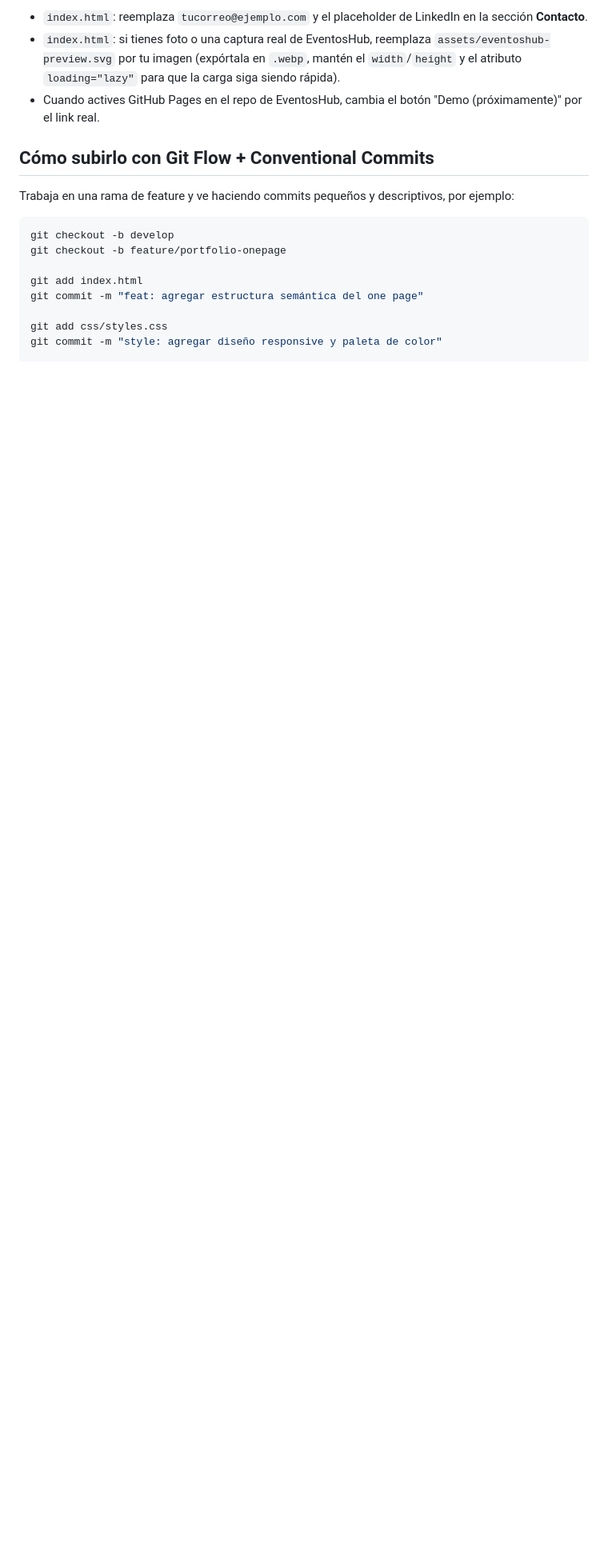
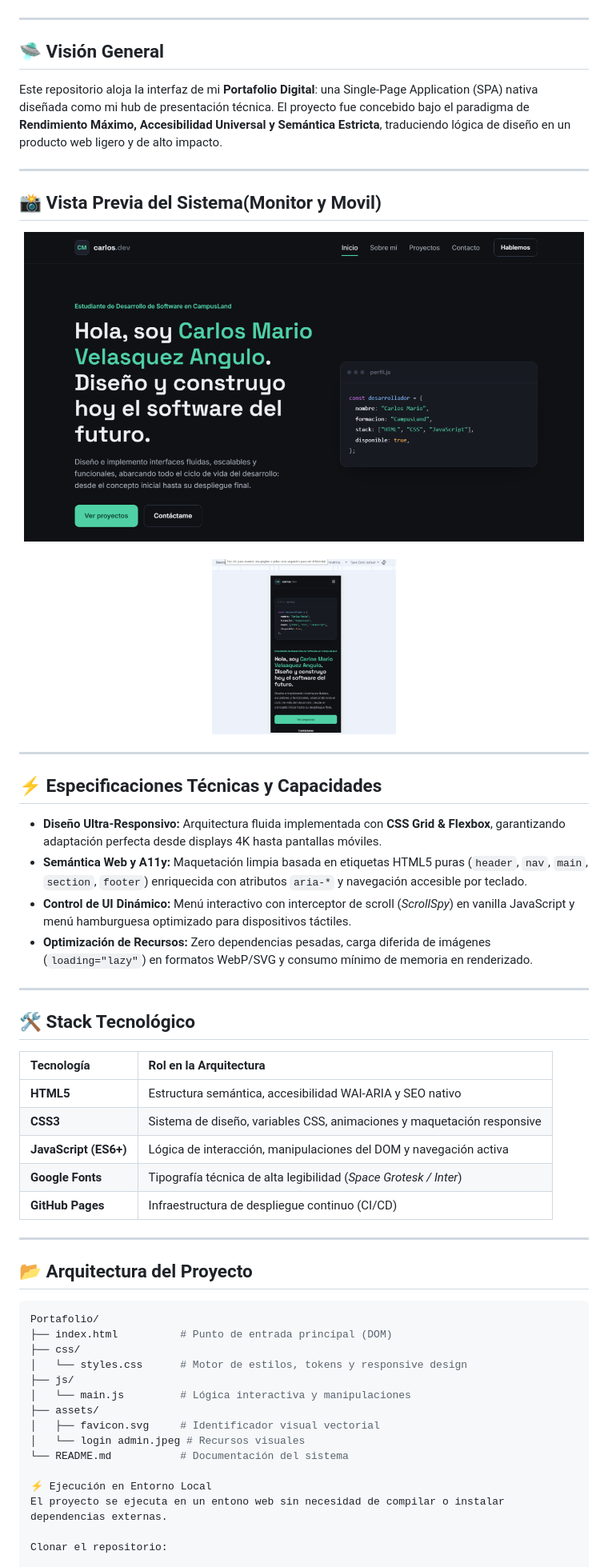
Before and after one commit to carlosmariov98-hue/PortafolioCarlosVelasquez, a Markdown page: README.md, the part around the change printed below. Shown: that part at 80% size. Rendered like a GitHub page; pictures changed too: assets/pantalla-completa.png (added), assets/pantalla-movil.png (added); blank space fills up the shorter version.

````diff
--- a/README.md
+++ b/README.md
@@ -19,19 +8,61 @@ portfolio/
 
-- `index.html`: reemplaza `tucorreo@ejemplo.com` y el placeholder de LinkedIn en la sección **Contacto**.
-- `index.html`: si tienes foto o una captura real de EventosHub, reemplaza `assets/eventoshub-preview.svg` por tu imagen (expórtala en `.webp`, mantén el `width`/`height` y el atributo `loading="lazy"` para que la carga siga siendo rápida).
-- Cuando actives GitHub Pages en el repo de EventosHub, cambia el botón "Demo (próximamente)" por el link real.
+</div>
 
-## Cómo subirlo con Git Flow + Conventional Commits
+---
 
-Trabaja en una rama de feature y ve haciendo commits pequeños y descriptivos, por ejemplo:
+## 🛸 Visión General
+
+Este repositorio aloja la interfaz de mi **Portafolio Digital**: una Single-Page Application (SPA) nativa diseñada como mi hub de presentación técnica. El proyecto fue concebido bajo el paradigma de **Rendimiento Máximo, Accesibilidad Universal y Semántica Estricta**, traduciendo lógica de diseño en un producto web ligero y de alto impacto.
+
+---
+
+## 📸 Vista Previa del Sistema(Monitor y Movil)
+
+<div align="center">
+  <img src="./assets/pantalla-completa.png" alt="Vista de escritorio del portafolio" width="700">
+  <br><br>
+  <img src="./assets/pantalla-movil.png" alt="Vista móvil del portafolio" width="230">
+</div>
+
+---
+
+## ⚡ Especificaciones Técnicas y Capacidades
+
+* **Diseño Ultra-Responsivo:** Arquitectura fluida implementada con **CSS Grid & Flexbox**, garantizando adaptación perfecta desde displays 4K hasta pantallas móviles.
+* **Semántica Web y A11y:** Maquetación limpia basada en etiquetas HTML5 puras (`header`, `nav`, `main`, `section`, `footer`) enriquecida con atributos `aria-*` y navegación accesible por teclado.
+* **Control de UI Dinámico:** Menú interactivo con interceptor de scroll (*ScrollSpy*) en vanilla JavaScript y menú hamburguesa optimizado para dispositivos táctiles.
+* **Optimización de Recursos:** Zero dependencias pesadas, carga diferida de imágenes (`loading="lazy"`) en formatos WebP/SVG y consumo mínimo de memoria en renderizado.
+
+---
+
+## 🛠️ Stack Tecnológico
+
+| Tecnología | Rol en la Arquitectura |
+| :--- | :--- |
+| **HTML5** | Estructura semántica, accesibilidad WAI-ARIA y SEO nativo |
+| **CSS3** | Sistema de diseño, variables CSS, animaciones y maquetación responsive |
+| **JavaScript (ES6+)** | Lógica de interacción, manipulaciones del DOM y navegación activa |
+| **Google Fonts** | Tipografía técnica de alta legibilidad (*Space Grotesk / Inter*) |
+| **GitHub Pages** | Infraestructura de despliegue continuo (CI/CD) |
+
+---
+
+## 📂 Arquitectura del Proyecto
 
 ```bash
-git checkout -b develop
-git checkout -b feature/portfolio-onepage
+Portafolio/
+├── index.html          # Punto de entrada principal (DOM)
+├── css/
+│   └── styles.css      # Motor de estilos, tokens y responsive design
+├── js/
+│   └── main.js         # Lógica interactiva y manipulaciones
+├── assets/
+│   ├── favicon.svg     # Identificador visual vectorial
+│   └── login admin.jpeg # Recursos visuales
+└── README.md           # Documentación del sistema
 
-git add index.html
-git commit -m "feat: agregar estructura semántica del one page"
+⚡ Ejecución en Entorno Local
+El proyecto se ejecuta en un entono web sin necesidad de compilar o instalar dependencias externas.
 
-git add css/styles.css
-git commit -m "style: agregar diseño responsive y paleta de color"
+Clonar el repositorio:
 
````
Also changed, not shown: other parts of README.md (+24 -46 lines).
